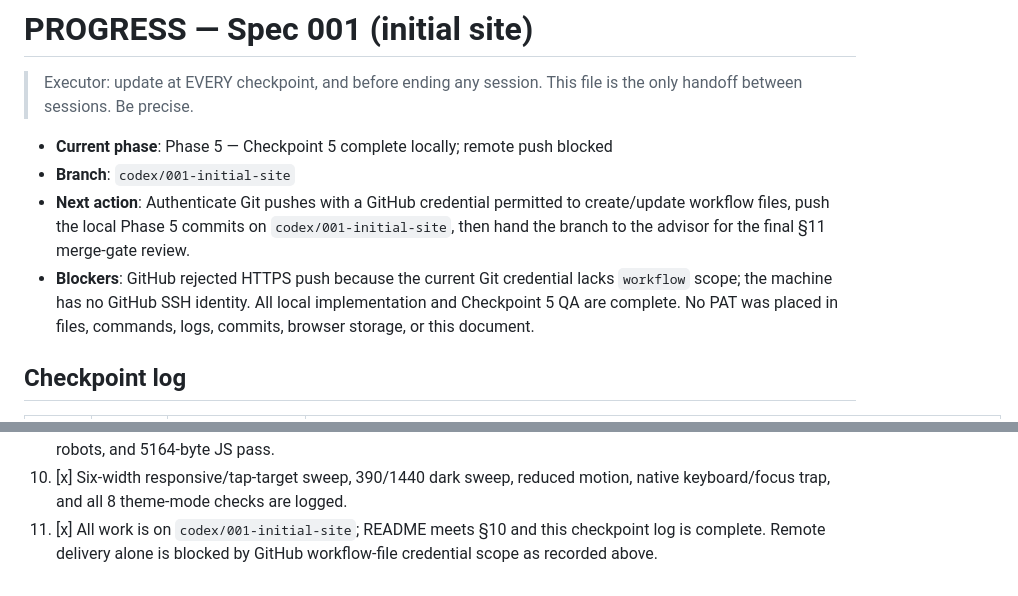
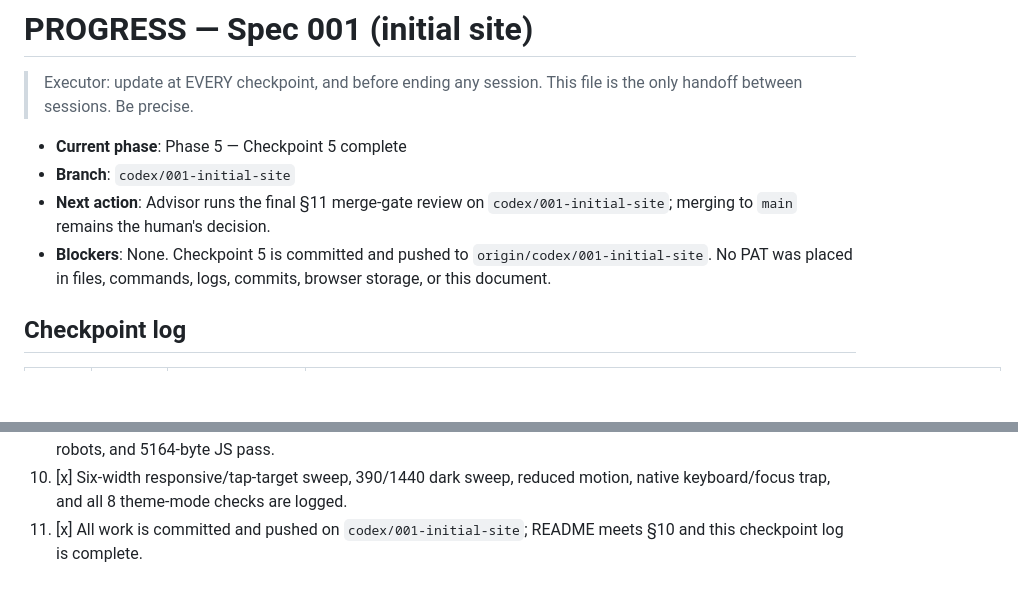
Before and after one commit to navigalife/navigalife.github.io, a Markdown page: PROGRESS.md, 2 parts joined by grey strips. GitHub-like rendering; blank space fills up the shorter version.

Commit message:
Record Phase 5 delivery

```diff
--- a/PROGRESS.md
+++ b/PROGRESS.md
@@ -3,16 +3,13 @@
 > Executor: update at EVERY checkpoint, and before ending any session.
 > This file is the only handoff between sessions. Be precise.
 
-- **Current phase**: Phase 5 — Checkpoint 5 complete locally; remote push blocked
+- **Current phase**: Phase 5 — Checkpoint 5 complete
 - **Branch**: `codex/001-initial-site`
-- **Next action**: Authenticate Git pushes with a GitHub credential permitted to
-  create/update workflow files, push the local Phase 5 commits on
-  `codex/001-initial-site`, then hand the branch to the advisor for the final
-  §11 merge-gate review.
-- **Blockers**: GitHub rejected HTTPS push because the current Git credential
-  lacks `workflow` scope; the machine has no GitHub SSH identity. All local
-  implementation and Checkpoint 5 QA are complete. No PAT was placed in files,
-  commands, logs, commits, browser storage, or this document.
+- **Next action**: Advisor runs the final §11 merge-gate review on
+  `codex/001-initial-site`; merging to `main` remains the human's decision.
+- **Blockers**: None. Checkpoint 5 is committed and pushed to
+  `origin/codex/001-initial-site`. No PAT was placed in files, commands, logs,
+  commits, browser storage, or this document.
 
 ## Checkpoint log
 
@@ -129,6 +126,5 @@
    Organization JSON-LD, sitemap, robots, and 5164-byte JS pass.
 10. [x] Six-width responsive/tap-target sweep, 390/1440 dark sweep, reduced
     motion, native keyboard/focus trap, and all 8 theme-mode checks are logged.
-11. [x] All work is on `codex/001-initial-site`; README meets §10 and this
-    checkpoint log is complete. Remote delivery alone is blocked by GitHub
-    workflow-file credential scope as recorded above.
+11. [x] All work is committed and pushed on `codex/001-initial-site`; README
+    meets §10 and this checkpoint log is complete.
```
Also changed, not shown: other parts of PROGRESS.md (+1 -1 lines).
